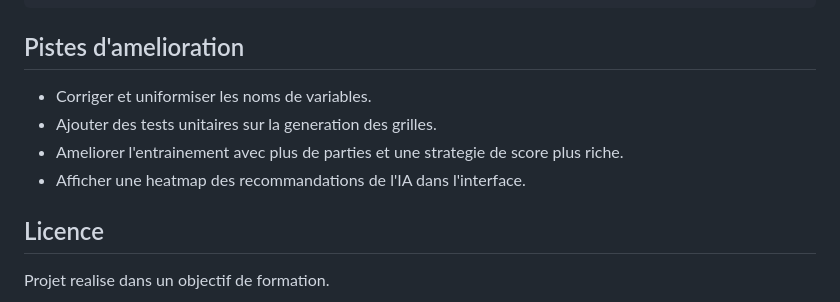
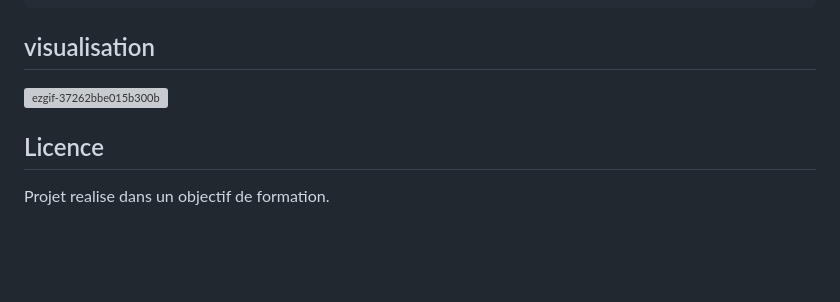
Before and after one commit to jr534/NavIA, a Markdown page: README.md, the part around the change. Rendered like a GitHub page; blank space fills up the shorter version; grey boxes are pictures that could not be loaded.

````diff
--- a/README.md
+++ b/README.md
@@ -88,12 +88,9 @@ NavIA/
 +-- README.md
 ```
 
-## Pistes d'amelioration
+## visualisation
 
-- Corriger et uniformiser les noms de variables.
-- Ajouter des tests unitaires sur la generation des grilles.
-- Ameliorer l'entrainement avec plus de parties et une strategie de score plus riche.
-- Afficher une heatmap des recommandations de l'IA dans l'interface.
+<img width="800" height="450" alt="ezgif-37262bbe015b300b" src="https://github.com/user-attachments/assets/591e09ec-2413-470b-bad2-4d6a2a211ba1" />
 
 ## Licence
 
````
